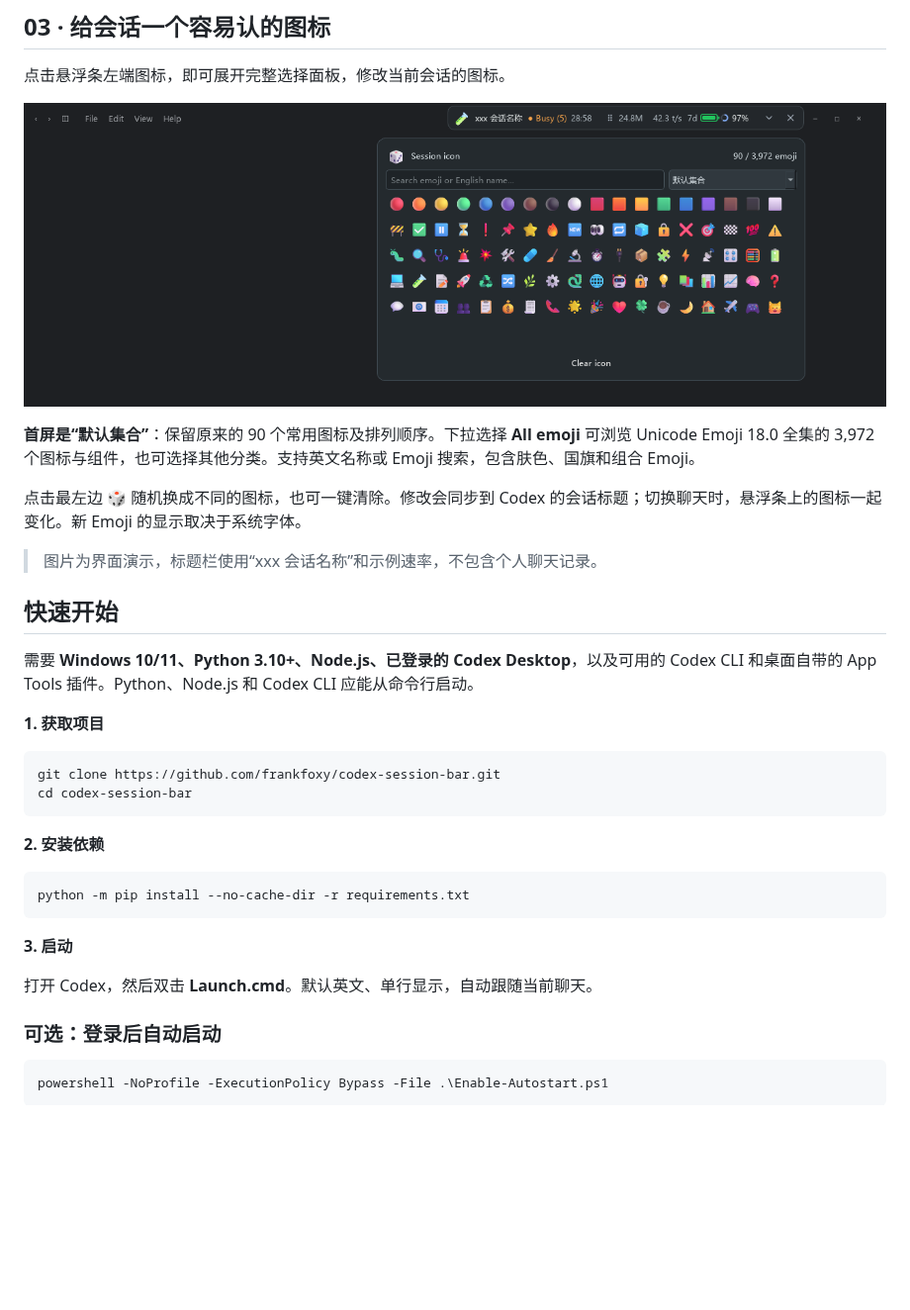
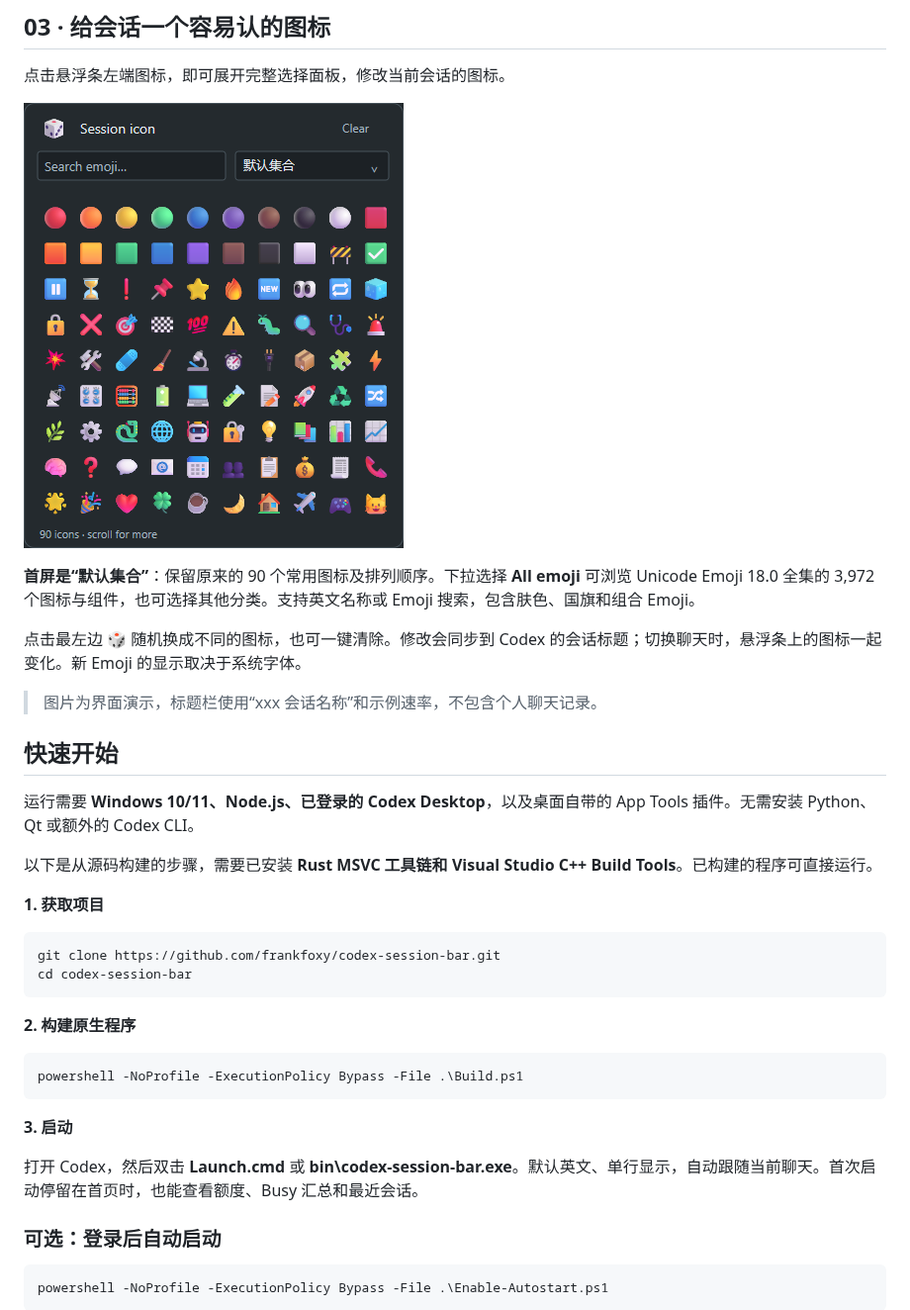
Before and after one commit to frankfoxy/codex-session-bar, a Markdown page: README.md, the part around one of its changes. Shown at 99% size. GitHub-like rendering; pictures changed too: preview-icons.png; blank space fills up the shorter version.

````diff
--- a/README.md
+++ b/README.md
@@ -34,7 +36,7 @@
 
 点击悬浮条左端图标，即可展开完整选择面板，修改当前会话的图标。
 
-![标题栏上的悬浮条与完整 Emoji 面板，最左边骰子按钮可随机选择](preview-titlebar-icons.png?v=default-set)
+![完整 Emoji 面板，最左边骰子按钮可随机选择](preview-icons.png?v=rust)
 
 **首屏是“默认集合”**：保留原来的 90 个常用图标及排列顺序。下拉选择 **All emoji** 可浏览 Unicode Emoji 18.0 全集的 3,972 个图标与组件，也可选择其他分类。支持英文名称或 Emoji 搜索，包含肤色、国旗和组合 Emoji。
 
@@ -44,7 +46,9 @@
 
 ## 快速开始
 
-需要 **Windows 10/11、Python 3.10+、Node.js、已登录的 Codex Desktop**，以及可用的 Codex CLI 和桌面自带的 App Tools 插件。Python、Node.js 和 Codex CLI 应能从命令行启动。
+运行需要 **Windows 10/11、Node.js、已登录的 Codex Desktop**，以及桌面自带的 App Tools 插件。无需安装 Python、Qt 或额外的 Codex CLI。
+
+以下是从源码构建的步骤，需要已安装 **Rust MSVC 工具链和 Visual Studio C++ Build Tools**。已构建的程序可直接运行。
 
 **1. 获取项目**
 
@@ -53,15 +57,15 @@ git clone https://github.com/frankfoxy/codex-session-bar.git
 cd codex-session-bar
 ```
 
-**2. 安装依赖**
+**2. 构建原生程序**
 
 ```powershell
-python -m pip install --no-cache-dir -r requirements.txt
+powershell -NoProfile -ExecutionPolicy Bypass -File .\Build.ps1
 ```
 
 **3. 启动**
 
-打开 Codex，然后双击 **Launch.cmd**。默认英文、单行显示，自动跟随当前聊天。
+打开 Codex，然后双击 **Launch.cmd** 或 **bin\codex-session-bar.exe**。默认英文、单行显示，自动跟随当前聊天。首次启动停留在首页时，也能查看额度、Busy 汇总和最近会话。
 
 ### 可选：登录后自动启动
 
````
Also changed, not shown: other parts of README.md (+3 -1 lines), CONTRIBUTING.md (+3 -4 lines), DEVELOPMENT.md (+87 -45 lines), preview-bar.png, preview-chats.png, 11 other files.
